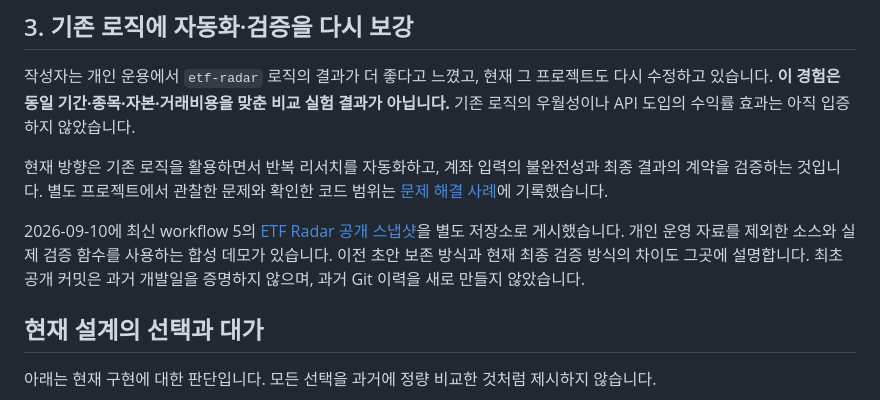
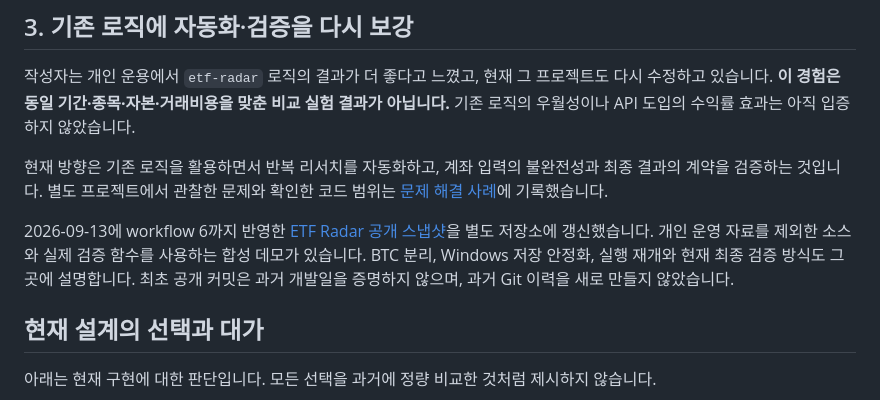
Before and after one commit to petruslihm/ai-investment-research, a Markdown page: docs/DEVELOPMENT.md, the part around the change. GitHub-like rendering.

```diff
--- a/docs/DEVELOPMENT.md
+++ b/docs/DEVELOPMENT.md
@@ -20,7 +20,7 @@
 
 현재 방향은 기존 로직을 활용하면서 반복 리서치를 자동화하고, 계좌 입력의 불완전성과 최종 결과의 계약을 검증하는 것입니다. 별도 프로젝트에서 관찰한 문제와 확인한 코드 범위는 [문제 해결 사례](CASE_STUDIES.md)에 기록했습니다.
 
-2026-09-10에 최신 workflow 5의 [ETF Radar 공개 스냅샷](https://github.com/petruslihm/etf-radar)을 별도 저장소로 게시했습니다. 개인 운영 자료를 제외한 소스와 실제 검증 함수를 사용하는 합성 데모가 있습니다. 이전 초안 보존 방식과 현재 최종 검증 방식의 차이도 그곳에 설명합니다. 최초 공개 커밋은 과거 개발일을 증명하지 않으며, 과거 Git 이력을 새로 만들지 않았습니다.
+2026-09-13에 workflow 6까지 반영한 [ETF Radar 공개 스냅샷](https://github.com/petruslihm/etf-radar)을 별도 저장소에 갱신했습니다. 개인 운영 자료를 제외한 소스와 실제 검증 함수를 사용하는 합성 데모가 있습니다. BTC 분리, Windows 저장 안정화, 실행 재개와 현재 최종 검증 방식도 그곳에 설명합니다. 최초 공개 커밋은 과거 개발일을 증명하지 않으며, 과거 Git 이력을 새로 만들지 않았습니다.
 
 ## 현재 설계의 선택과 대가
 
```
Also changed, not shown: docs/CASE_STUDIES.md (+1 -1 lines), docs/EVALUATION.md (+1 -1 lines).
